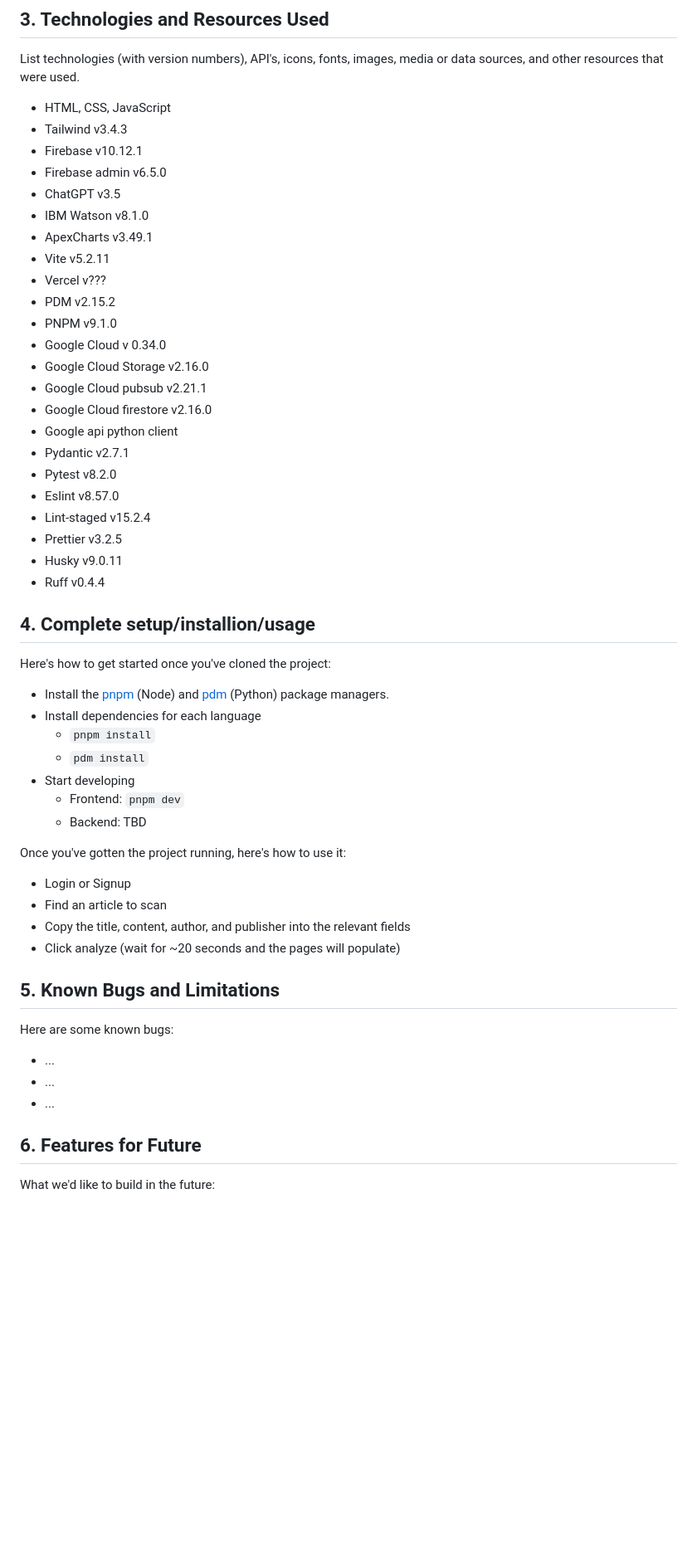
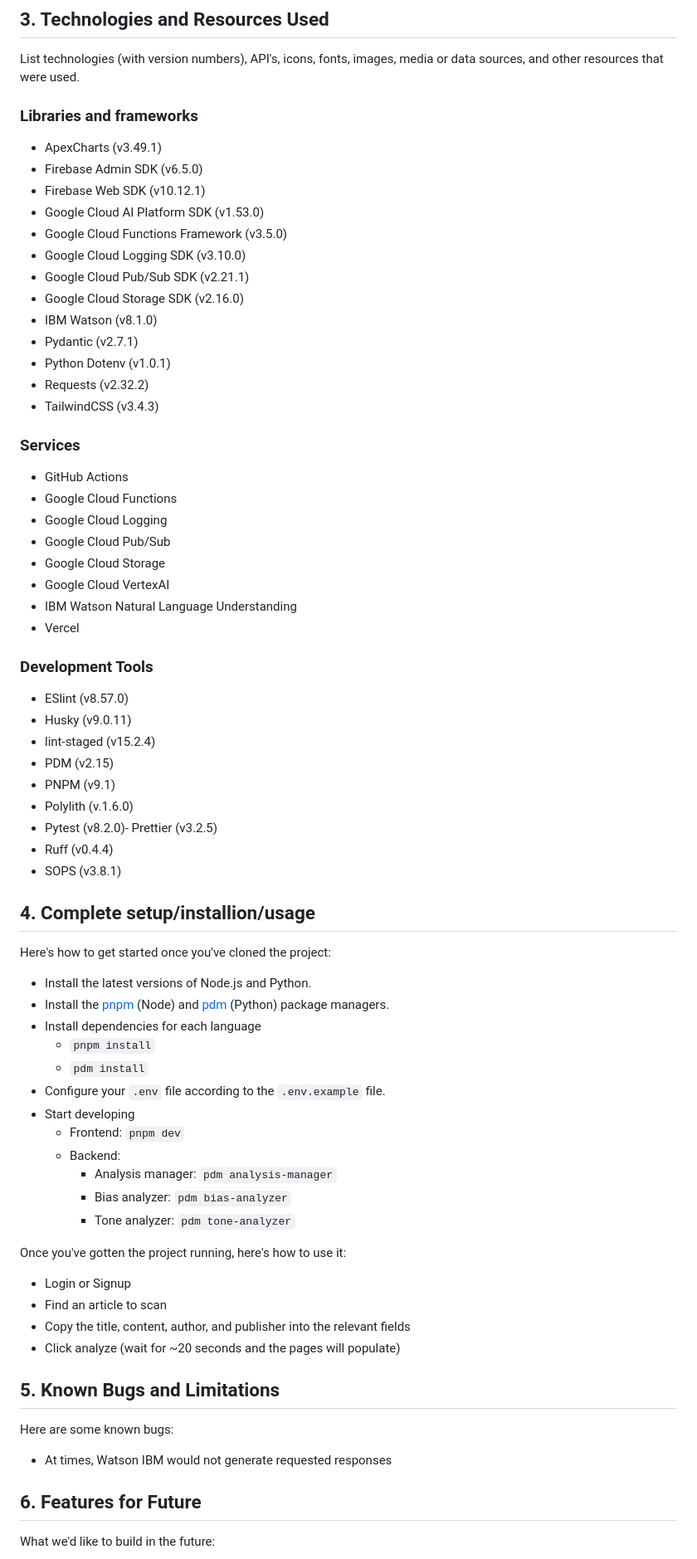
Before and after one commit to akrantz01/2800-202410-DTC02, a Markdown page: README.md, the part around one of its changes. Shown at 83% size. GitHub-like rendering; blank space fills up the shorter version.

```diff
--- a/README.md
+++ b/README.md
@@ -18,41 +18,61 @@ Team DTC-02:
 
 List technologies (with version numbers), API's, icons, fonts, images, media or data sources, and other resources that were used.
 
-- HTML, CSS, JavaScript
-- Tailwind v3.4.3
-- Firebase v10.12.1
-- Firebase admin v6.5.0
-- ChatGPT v3.5
-- IBM Watson v8.1.0
-- ApexCharts v3.49.1
-- Vite v5.2.11
-- Vercel v???
-- PDM v2.15.2
-- PNPM v9.1.0
-- Google Cloud v 0.34.0
-- Google Cloud Storage v2.16.0
-- Google Cloud pubsub v2.21.1
-- Google Cloud firestore v2.16.0
-- Google api python client
-- Pydantic v2.7.1
-- Pytest v8.2.0
-- Eslint v8.57.0
-- Lint-staged v15.2.4
-- Prettier v3.2.5
-- Husky v9.0.11
-- Ruff v0.4.4
+### Libraries and frameworks
+
+- ApexCharts (v3.49.1)
+- Firebase Admin SDK (v6.5.0)
+- Firebase Web SDK (v10.12.1)
+- Google Cloud AI Platform SDK (v1.53.0)
+- Google Cloud Functions Framework (v3.5.0)
+- Google Cloud Logging SDK (v3.10.0)
+- Google Cloud Pub/Sub SDK (v2.21.1)
+- Google Cloud Storage SDK (v2.16.0)
+- IBM Watson (v8.1.0)
+- Pydantic (v2.7.1)
+- Python Dotenv (v1.0.1)
+- Requests (v2.32.2)
+- TailwindCSS (v3.4.3)
+
+### Services
+
+- GitHub Actions
+- Google Cloud Functions
+- Google Cloud Logging
+- Google Cloud Pub/Sub
+- Google Cloud Storage
+- Google Cloud VertexAI
+- IBM Watson Natural Language Understanding
+- Vercel
+
+### Development Tools
+
+- ESlint (v8.57.0)
+- Husky (v9.0.11)
+- lint-staged (v15.2.4)
+- PDM (v2.15)
+- PNPM (v9.1)
+- Polylith (v.1.6.0)
+- Pytest (v8.2.0)- Prettier (v3.2.5)
+- Ruff (v0.4.4)
+- SOPS (v3.8.1)
 
 ## 4. Complete setup/installion/usage
 
 Here's how to get started once you've cloned the project:
 
+- Install the latest versions of Node.js and Python.
 - Install the [pnpm](https://pnpm.io) (Node) and [pdm](https://pdm-project.org/en/stable/) (Python) package managers.
 - Install dependencies for each language
   - `pnpm install`
   - `pdm install`
+- Configure your `.env` file according to the `.env.example` file.
 - Start developing
   - Frontend: `pnpm dev`
-  - Backend: TBD
+  - Backend:
+    - Analysis manager: `pdm analysis-manager`
+    - Bias analyzer: `pdm bias-analyzer`
+    - Tone analyzer: `pdm tone-analyzer`
 
 Once you've gotten the project running, here's how to use it:
 
@@ -65,9 +85,7 @@ Once you've gotten the project running, here's how to use it:
 
 Here are some known bugs:
 
-- ...
-- ...
-- ...
+- At times, Watson IBM would not generate requested responses
 
 ## 6. Features for Future
 
```
Also changed, not shown: other parts of README.md (+286 -245 lines).
